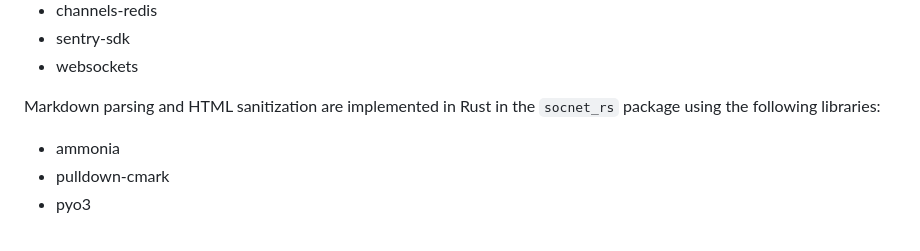
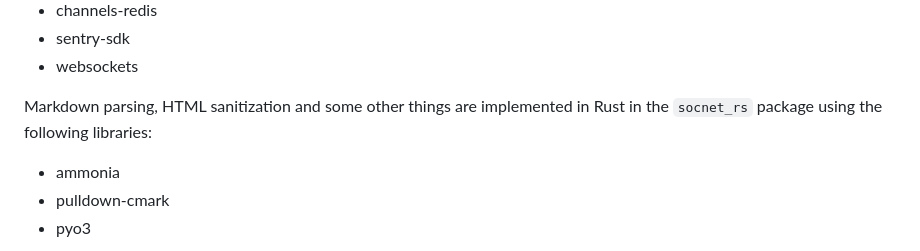
Before and after one commit to monosans/socnet, a Markdown page: README.md, the part around the change. GitHub-like rendering.

```diff
--- a/README.md
+++ b/README.md
@@ -65,7 +65,7 @@ Generated with [django-extensions](https://github.com/django-extensions/django-e
 - sentry-sdk
 - websockets
 
-Markdown parsing and HTML sanitization are implemented in Rust in the `socnet_rs` package using the following libraries:
+Markdown parsing, HTML sanitization and some other things are implemented in Rust in the `socnet_rs` package using the following libraries:
 
 - ammonia
 - pulldown-cmark
```
